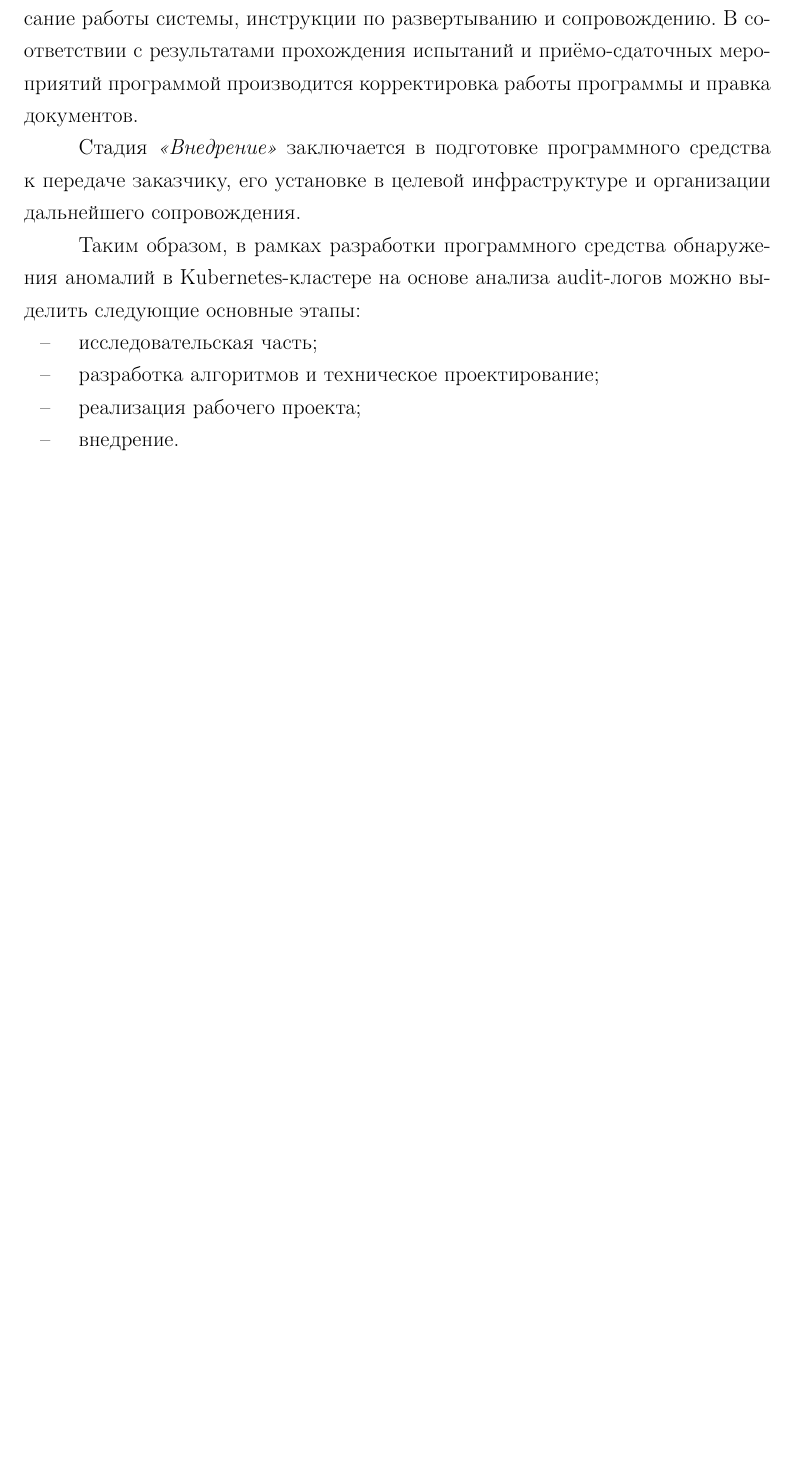
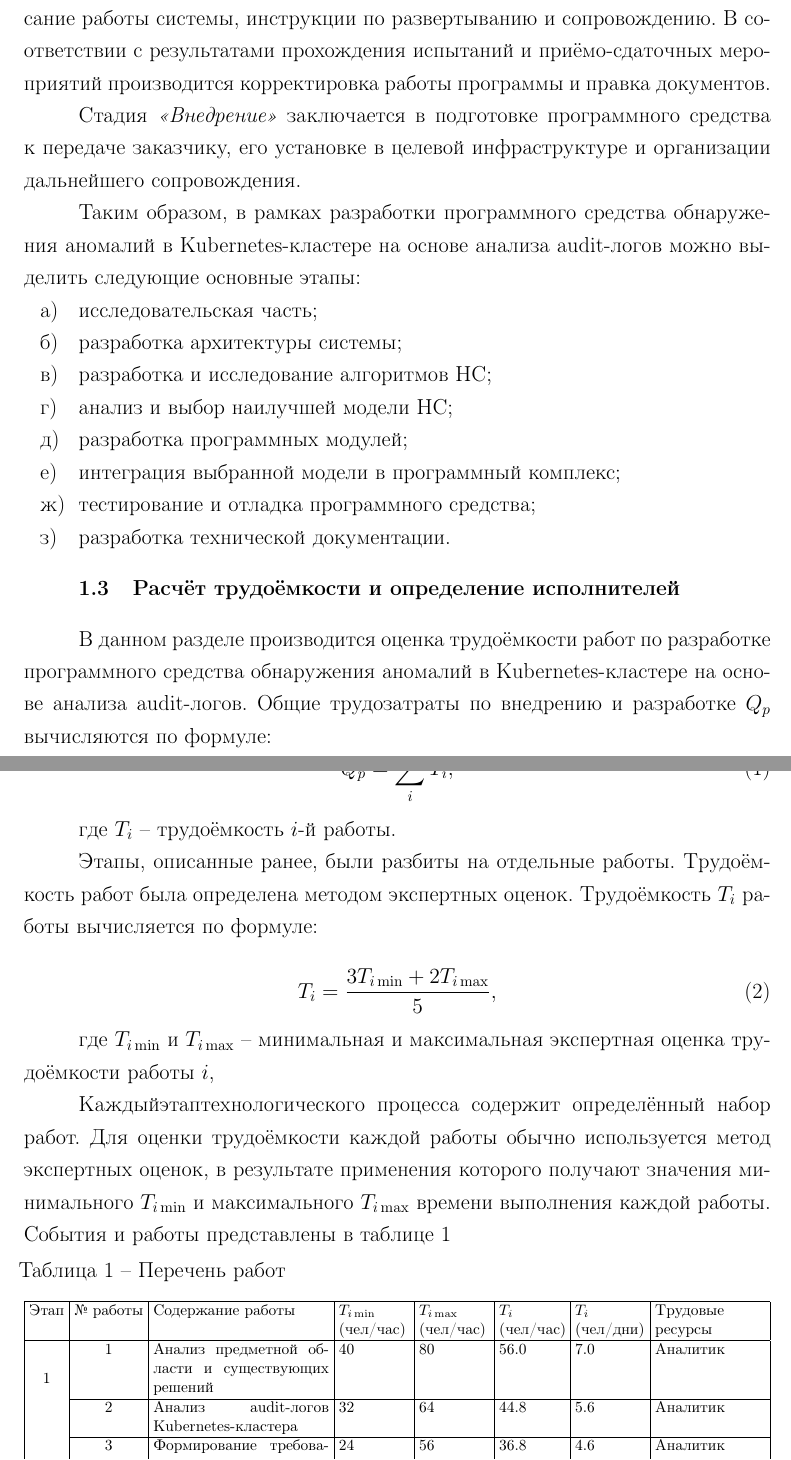
Before and after one commit to GNDavydov/kubernetes-ad, a LaTeX document (docs-economy/main.tex, which reads docs-economy/contents/02-stages-of-work.tex, docs-economy/contents/03-calculation-labor-intensity.tex): part of page 4 of 5 before the commit and two parts of pages 4 and 5 of 7 after it, the two joined at a grey line, cut so that both start at the same text, the shorter picture padded with empty space. Compiled offline with pdfLaTeX.

Commit message:
feat: сделал таблицу

```diff
--- a/docs-economy/contents/02-stages-of-work.tex
+++ b/docs-economy/contents/02-stages-of-work.tex
@@ -34,14 +34,19 @@
     \item испытание программы.
 \end{enumerate}
 
-На данной стадии осуществляется непосредственная реализация программного комплекса, его отладка, тестирование и корректировка. Параллельно разрабатывается комплект программной документации, включающий описание работы системы, инструкции по развертыванию и сопровождению. В соответствии с результатами прохождения испытаний и приёмо-сдаточных мероприятий программой производится корректировка работы программы и правка документов.
+На данной стадии осуществляется непосредственная реализация программного комплекса, его отладка, тестирование и корректировка. Параллельно разрабатывается комплект программной документации, включающий описание работы системы, инструкции по развертыванию и сопровождению. В соответствии с результатами прохождения испытаний и приёмо-сдаточных мероприятий производится корректировка работы программы и правка документов.
 
 Стадия \textit{«Внедрение»} заключается в подготовке программного средства к передаче заказчику, его установке в целевой инфраструктуре и организации дальнейшего сопровождения.
 
 Таким образом, в рамках разработки программного средства обнаружения аномалий в Kubernetes-кластере на основе анализа audit-логов можно выделить следующие основные этапы:
-\begin{itemize}
+
+\begin{enumerate}
     \item исследовательская часть;
-    \item разработка алгоритмов и техническое проектирование;
-    \item реализация рабочего проекта;
-    \item внедрение.
-\end{itemize}
+    \item разработка архитектуры системы;
+    \item разработка и исследование алгоритмов НС;
+    \item анализ и выбор наилучшей модели НС;
+    \item разработка программных модулей;
+    \item интеграция выбранной модели в программный комплекс;
+    \item тестирование и отладка программного средства;
+    \item разработка технической документации.
+\end{enumerate}
--- /dev/null
+++ b/docs-economy/contents/03-calculation-labor-intensity.tex
@@ -0,0 +1,30 @@
+\subsection{Расчёт трудоёмкости и определение исполнителей}
+
+В данном разделе производится оценка трудоёмкости работ по разработке программного средства обнаружения аномалий в Kubernetes-кластере на основе анализа audit-логов. Общие трудозатраты по внедрению и разработке $Q_p$ вычисляются по формуле:
+
+\begin{equation}
+Q_p = \sum_i T_i,
+\end{equation}
+
+где $T_i$ -- трудоёмкость $i$-й работы.
+
+Этапы, описанные ранее, были разбиты на отдельные работы. Трудоёмкость работ была определена методом экспертных оценок. Трудоёмкость $T_i$ работы вычисляется по формуле:
+
+\begin{equation}
+T_i = \frac{3T_{i\min} + 2T_{i\max}}{5},
+\end{equation}
+
+где $T_{i\min}$ и $T_{i\max}$ -- минимальная и максимальная экспертная оценка трудоёмкости работы $i$,
+
+Каждыйэтаптехнологического процесса содержит определённый набор работ. Для оценки трудоёмкости каждой работы обычно используется метод экспертных оценок, в результате применения которого получают значения минимального $T_{i\min}$ и максимального $T_{i\max}$ времени выполнения каждой работы. События и работы представлены в таблице \ref{tab:tasks_tруд}
+
+{
+\fontsize{10}{10}\selectfont
+\setlength{\tabcolsep}{3pt}
+
+\begin{longtable}{|c|c|p{4cm}|p{1.6cm}|p{1.6cm}|p{1.5cm}|p{1.6cm}|p{2.5cm}|}
+    \caption{Перечень работ} \label{tab:tasks_tруд} \\
+    \hline
+    Этап & № работы & Содержание работы & $T_{i\min}$ (чел/час) & $T_{i\max}$ (чел/час) & $T_i$\newline(чел/час) & $T_i$\newline(чел/дни) & Трудовые ресурсы \\
+    \hline
+    \endfirsthead
@@ -0,0 +42,7 @@
+    \multirow{4}{*}{1}
+        & 1  & Анализ предметной области и существующих решений
+        & 40 & 80  & 56.0  & 7.0  & Аналитик \\ \cline{2-8}
+        & 2  & Анализ audit-логов Kubernetes-кластера
+        & 32 & 64  & 44.8  & 5.6  & Аналитик \\ \cline{2-8}
+        & 3  & Формирование требований к системе
+        & 24 & 56  & 36.8  & 4.6  & Аналитик \\ \cline{2-8}
@@ -0,0 +107,6 @@
+\end{longtable}
+}
+
+Таким образом, срок выполнения всех работ составил 1360 чел./часов или 170 чел./дней.
+
+Среднее число исполнителей, необходимое для выполнения всех этапов разработки в сроки,можно определить из соотношения:
```
Also changed, not shown: docs-economy/contents/01-market-analysis.tex (+4 -2 lines), docs-economy/contents/main.tex (+2 -2 lines), docs-economy/contents/02-stages-of-work.tex (6 more changed lines), docs-economy/contents/03-calculation-labor-intensity.tex (69 more changed lines).
